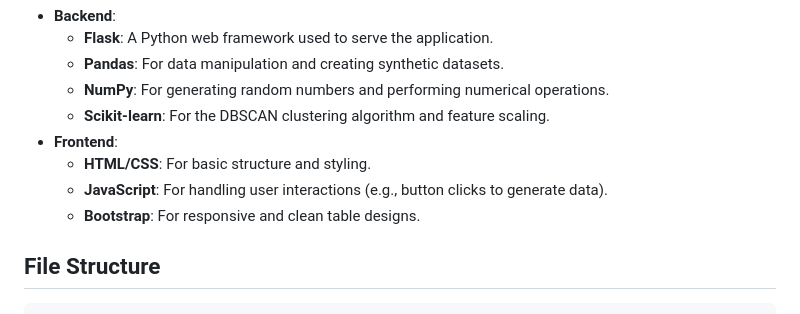
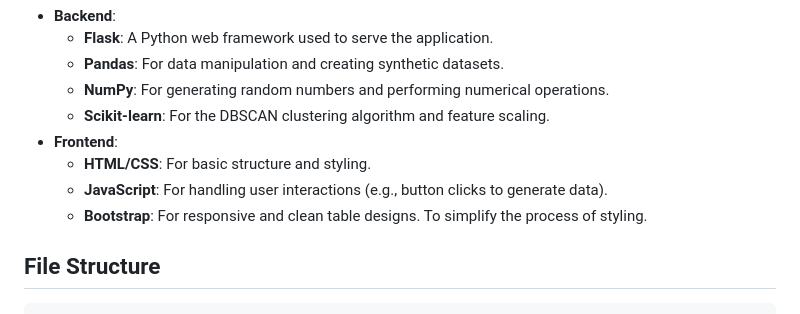
Before and after one commit to edge405/Spam-Account-Detection, a Markdown page: README.md, the part around one of its changes. Rendered like a GitHub page.

```diff
--- a/README.md
+++ b/README.md
@@ -76,7 +76,7 @@ To run the application locally, follow these steps:
 - **Frontend**:
   - **HTML/CSS**: For basic structure and styling.
   - **JavaScript**: For handling user interactions (e.g., button clicks to generate data).
-  - **Bootstrap**: For responsive and clean table designs.
+  - **Bootstrap**: For responsive and clean table designs. To simplify the process of styling.
 
 ## File Structure
 
```
Also changed, not shown: other parts of README.md (+1 -1 lines).
